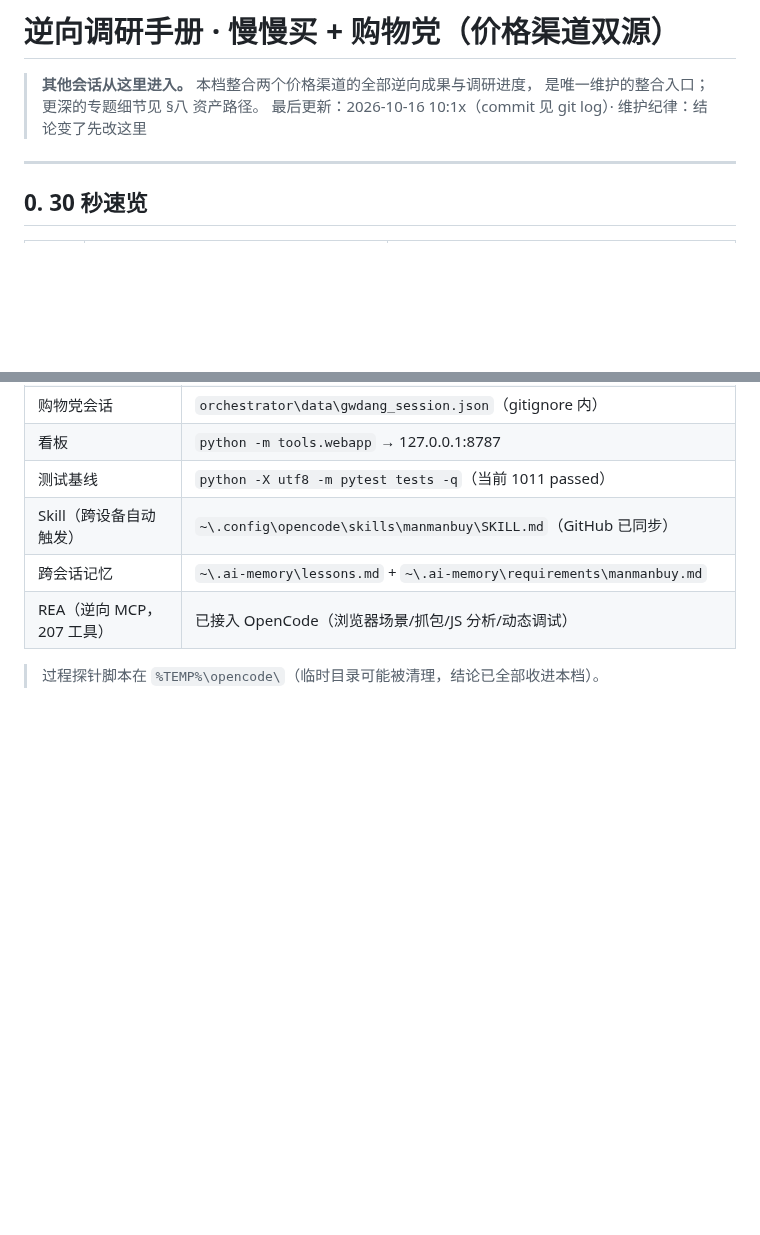
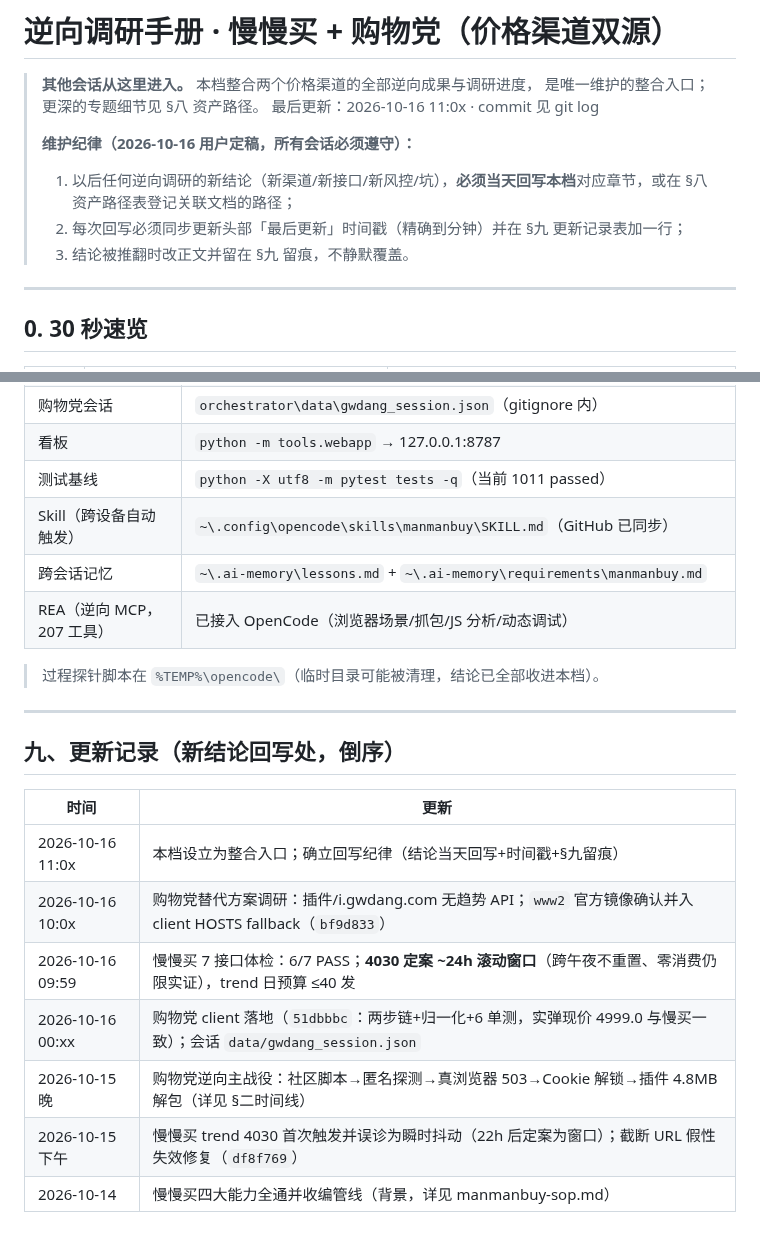
Before and after one commit to xucunyang/AutoTaskV2, a Markdown page: 逆向调研_慢慢买与购物党.md, 2 parts joined by grey strips. Rendered like a GitHub page; blank space fills up the shorter version.

Commit message:
逆向调研手册：确立回写纪律（结论当天回写+分钟级时间戳+更新记录表）+ 初始更新记录

```diff
--- a/逆向调研_慢慢买与购物党.md
+++ b/逆向调研_慢慢买与购物党.md
@@ -2,7 +2,12 @@
 
 > **其他会话从这里进入。** 本档整合两个价格渠道的全部逆向成果与调研进度，
 > 是唯一维护的整合入口；更深的专题细节见 §八 资产路径。
-> 最后更新：2026-10-16 10:1x（commit 见 git log）· 维护纪律：结论变了先改这里
+> 最后更新：2026-10-16 11:0x · commit 见 git log
+>
+> **维护纪律（2026-10-16 用户定稿，所有会话必须遵守）：**
+> 1. 以后任何逆向调研的新结论（新渠道/新接口/新风控/坑），**必须当天回写本档**对应章节，或在 §八 资产路径表登记关联文档的路径；
+> 2. 每次回写必须同步更新头部「最后更新」时间戳（精确到分钟）并在 §九 更新记录表加一行；
+> 3. 结论被推翻时改正文并留在 §九 留痕，不静默覆盖。
 
 ---
 
@@ -203,3 +208,17 @@ jingfen 链)/`siteid`(1京东 10天猫 36唯品会 307拼多多 379抖音)。
 | REA（逆向 MCP，207 工具） | 已接入 OpenCode（浏览器场景/抓包/JS 分析/动态调试） |
 
 > 过程探针脚本在 `%TEMP%\opencode\`（临时目录可能被清理，结论已全部收进本档）。
+
+---
+
+## 九、更新记录（新结论回写处，倒序）
+
+| 时间 | 更新 |
+|---|---|
+| 2026-10-16 11:0x | 本档设立为整合入口；确立回写纪律（结论当天回写+时间戳+§九留痕） |
+| 2026-10-16 10:0x | 购物党替代方案调研：插件/i.gwdang.com 无趋势 API；`www2` 官方镜像确认并入 client HOSTS fallback（`bf9d833`） |
+| 2026-10-16 09:59 | 慢慢买 7 接口体检：6/7 PASS；**4030 定案 ~24h 滚动窗口**（跨午夜不重置、零消费仍限实证），trend 日预算 ≤40 发 |
+| 2026-10-16 00:xx | 购物党 client 落地（`51dbbbc`：两步链+归一化+6 单测，实弹现价 4999.0 与慢买一致）；会话 `data/gwdang_session.json` |
+| 2026-10-15 晚 | 购物党逆向主战役：社区脚本→匿名探测→真浏览器 503→Cookie 解锁→插件 4.8MB 解包（详见 §二时间线） |
+| 2026-10-15 下午 | 慢慢买 trend 4030 首次触发并误诊为瞬时抖动（22h 后定案为窗口）；截断 URL 假性失效修复（`df8f769`） |
+| 2026-10-14 | 慢慢买四大能力全通并收编管线（背景，详见 manmanbuy-sop.md） |
```
